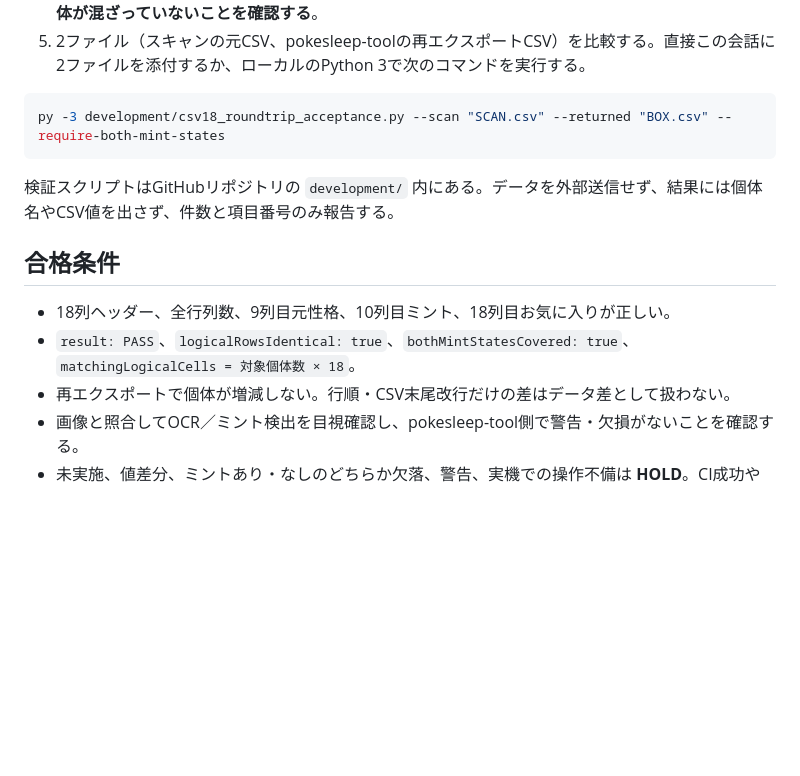
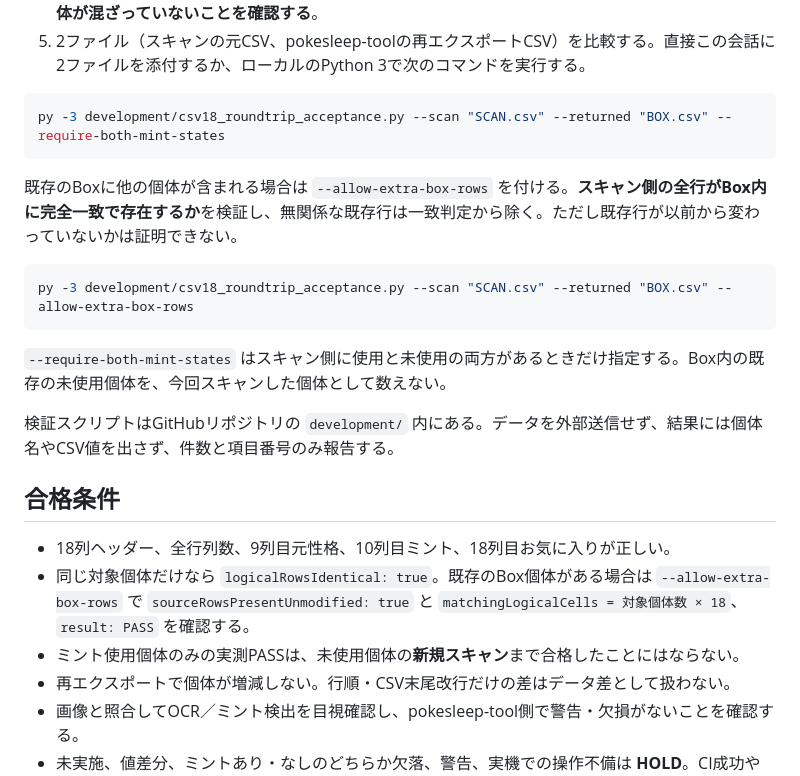
Before and after one commit to meka-create/pokesleep-scan, a Markdown page: development/CSV18_DEVICE_ACCEPTANCE.md, the part around the change. Drawn GitHub-style; blank space fills up the shorter version.

Commit message:
fix: accept existing Box rows without weakening CSV18 source matches

````diff
--- a/development/CSV18_DEVICE_ACCEPTANCE.md
+++ b/development/CSV18_DEVICE_ACCEPTANCE.md
@@ -23,12 +23,21 @@
 py -3 development/csv18_roundtrip_acceptance.py --scan "SCAN.csv" --returned "BOX.csv" --require-both-mint-states
 ```
 
+既存のBoxに他の個体が含まれる場合は `--allow-extra-box-rows` を付ける。**スキャン側の全行がBox内に完全一致で存在するか**を検証し、無関係な既存行は一致判定から除く。ただし既存行が以前から変わっていないかは証明できない。
+
+```powershell
+py -3 development/csv18_roundtrip_acceptance.py --scan "SCAN.csv" --returned "BOX.csv" --allow-extra-box-rows
+```
+
+`--require-both-mint-states` はスキャン側に使用と未使用の両方があるときだけ指定する。Box内の既存の未使用個体を、今回スキャンした個体として数えない。
+
 検証スクリプトはGitHubリポジトリの `development/` 内にある。データを外部送信せず、結果には個体名やCSV値を出さず、件数と項目番号のみ報告する。
 
 ## 合格条件
 
 - 18列ヘッダー、全行列数、9列目元性格、10列目ミント、18列目お気に入りが正しい。
-- `result: PASS`、`logicalRowsIdentical: true`、`bothMintStatesCovered: true`、`matchingLogicalCells = 対象個体数 × 18`。
+- 同じ対象個体だけなら `logicalRowsIdentical: true`。既存のBox個体がある場合は `--allow-extra-box-rows` で `sourceRowsPresentUnmodified: true` と `matchingLogicalCells = 対象個体数 × 18`、`result: PASS` を確認する。
+- ミント使用個体のみの実測PASSは、未使用個体の**新規スキャン**まで合格したことにはならない。
 - 再エクスポートで個体が増減しない。行順・CSV末尾改行だけの差はデータ差として扱わない。
 - 画像と照合してOCR／ミント検出を目視確認し、pokesleep-tool側で警告・欠損がないことを確認する。
 - 未実施、値差分、ミントあり・なしのどちらか欠落、警告、実機での操作不備は **HOLD**。CI成功や推定で合格にしない。
````
